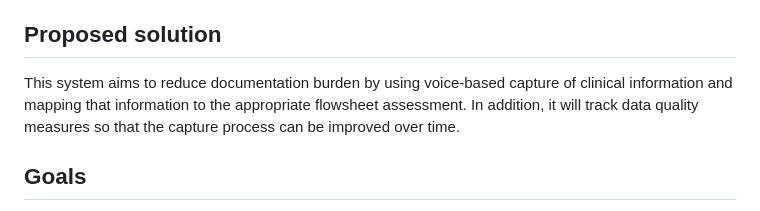
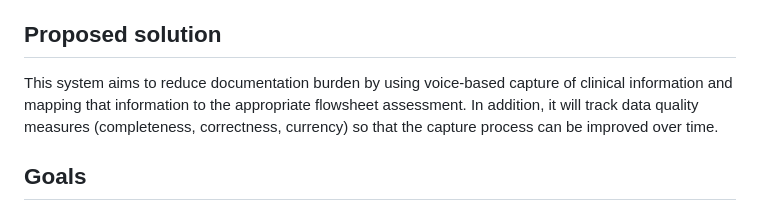
Before and after one commit to Dimex08/Voice-to-flowsheet-quality-capture-agent, a Markdown page: README.md, the part around the change. GitHub-like rendering.

Commit message:
Update proposed solution section in README
Clarified the description of the proposed solution by specifying data quality measures.

```diff
--- a/README.md
+++ b/README.md
@@ -12,7 +12,7 @@ Evidence suggests that electronic health record (EHR) user interface features in
 
 ## Proposed solution
 
-This system aims to reduce documentation burden by using voice-based capture of clinical information and mapping that information to the appropriate flowsheet assessment. In addition, it will track data quality measures so that the capture process can be improved over time.
+This system aims to reduce documentation burden by using voice-based capture of clinical information and mapping that information to the appropriate flowsheet assessment. In addition, it will track data quality measures (completeness, correctness, currency) so that the capture process can be improved over time.
 
 ## Goals
 
```
